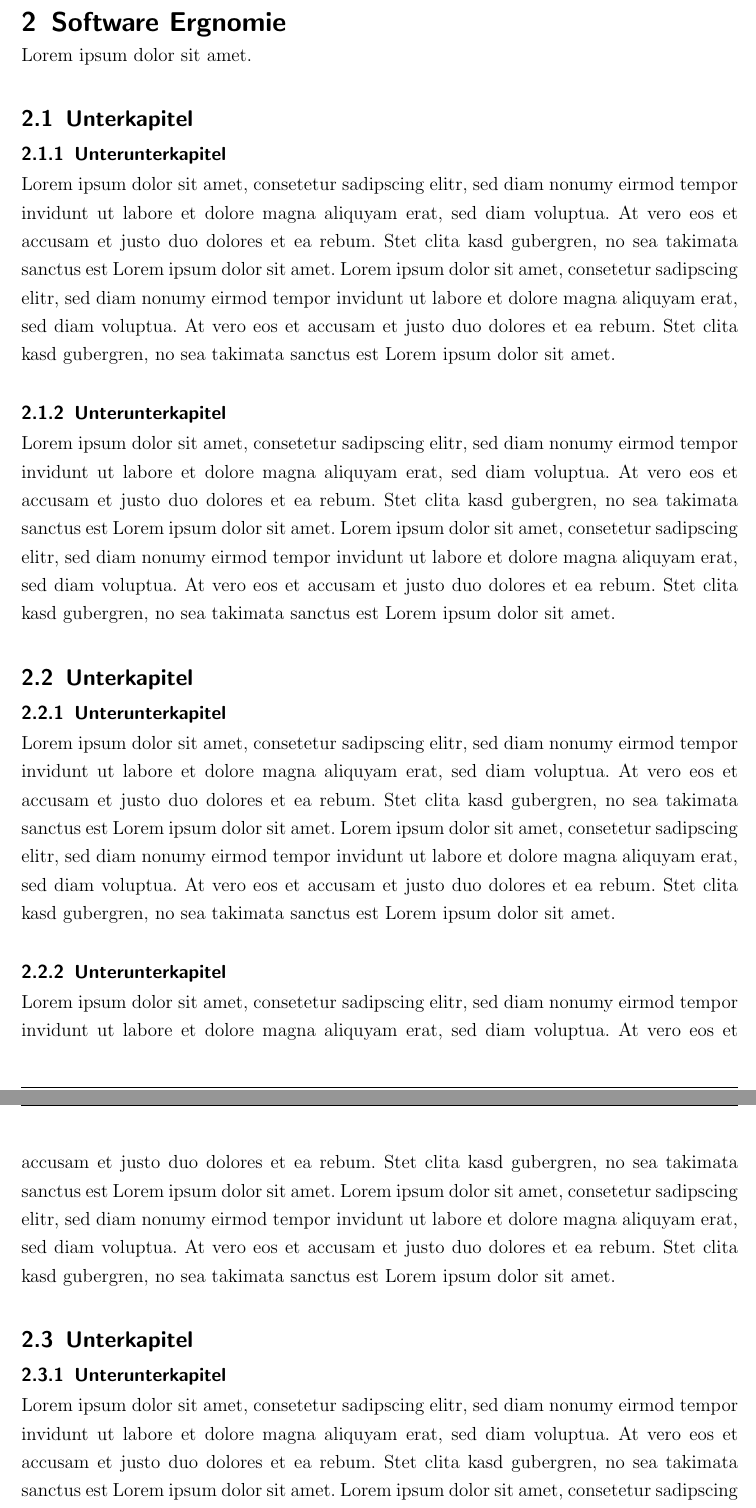
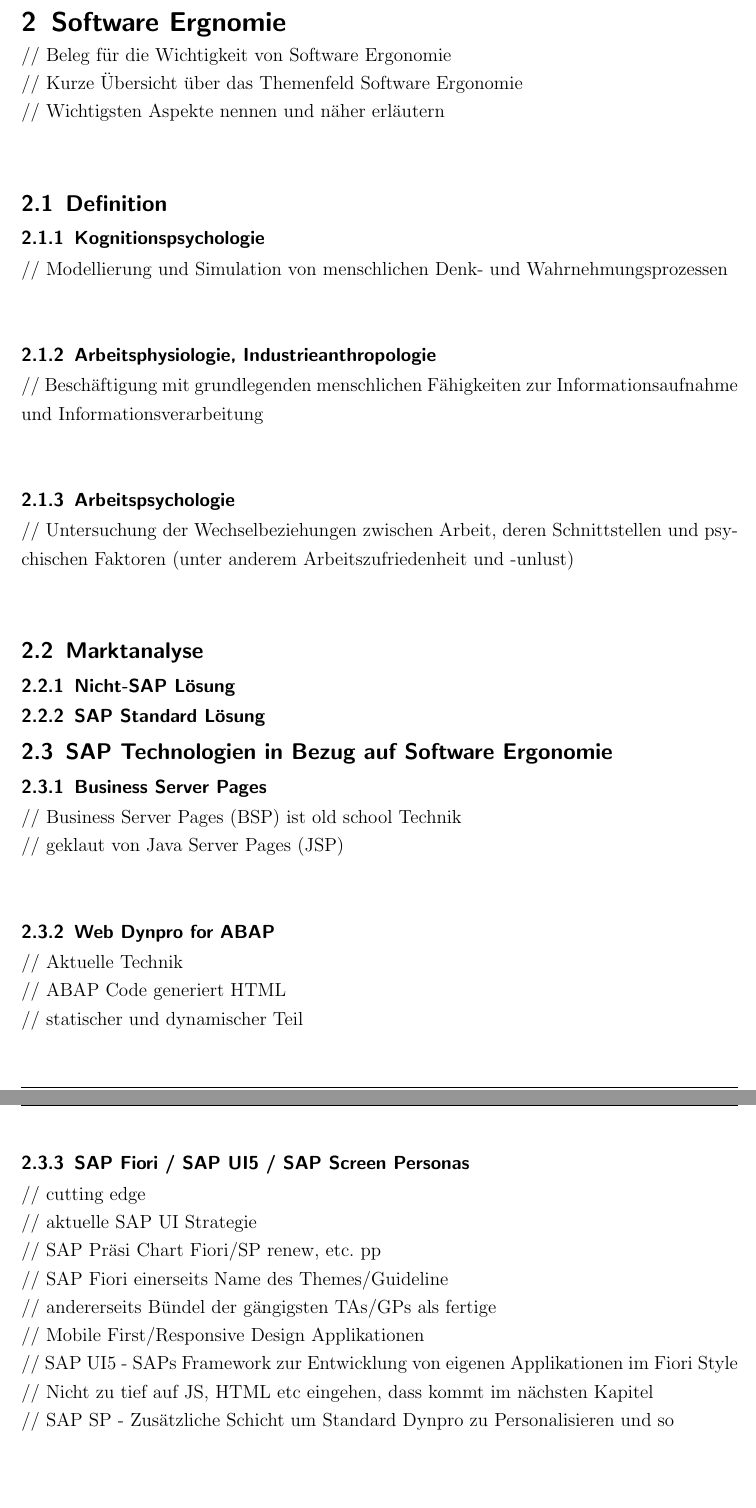
Before and after one commit to nimble-123/BA, a LaTeX document (Abschlussarbeit.tex): two parts of pages 10 and 11 of 16 before the commit and two parts of pages 10 and 11 of 18 after it, joined at a grey line, cut so that both start at the same text. The pictures show the PDF file Abschlussarbeit.pdf that the author committed with the source.

Commit message:
Gliederung angepasst -Software Ergonomie ausgearbeitet -vom Allgemeinen hin zum SAP -Unterkapitel mit Notizen bestückt -Quellenverzeichnis eingefügt

```diff
--- a/Abschlussarbeit.tex
+++ b/Abschlussarbeit.tex
@@ -197,28 +203,45 @@
 % Kapitel
 % ----------------------------------------------------------------------------------------------------------
 \section{Software Ergnomie}
-Lorem ipsum dolor sit amet.
+// Beleg für die Wichtigkeit von Software Ergonomie\\
+// Kurze Übersicht über das Themenfeld Software Ergonomie\\
+// Wichtigsten Aspekte nennen und näher erläutern\\
 
-\subsection{Unterkapitel}
-\subsubsection{Unterunterkapitel}
-Lorem ipsum dolor sit amet, consetetur sadipscing elitr, sed diam nonumy eirmod tempor invidunt ut labore et dolore magna aliquyam erat, sed diam voluptua. At vero eos et accusam et justo duo dolores et ea rebum. Stet clita kasd gubergren, no sea takimata sanctus est Lorem ipsum dolor sit amet. Lorem ipsum dolor sit amet, consetetur sadipscing elitr, sed diam nonumy eirmod tempor invidunt ut labore et dolore magna aliquyam erat, sed diam voluptua. At vero eos et accusam et justo duo dolores et ea rebum. Stet clita kasd gubergren, no sea takimata sanctus est Lorem ipsum dolor sit amet.
+\subsection{Definition}
+\subsubsection{Kognitionspsychologie}
+// Modellierung und Simulation von menschlichen Denk- und Wahrnehmungsprozessen\\
 
-\subsubsection{Unterunterkapitel}
-Lorem ipsum dolor sit amet, consetetur sadipscing elitr, sed diam nonumy eirmod tempor invidunt ut labore et dolore magna aliquyam erat, sed diam voluptua. At vero eos et accusam et justo duo dolores et ea rebum. Stet clita kasd gubergren, no sea takimata sanctus est Lorem ipsum dolor sit amet. Lorem ipsum dolor sit amet, consetetur sadipscing elitr, sed diam nonumy eirmod tempor invidunt ut labore et dolore magna aliquyam erat, sed diam voluptua. At vero eos et accusam et justo duo dolores et ea rebum. Stet clita kasd gubergren, no sea takimata sanctus est Lorem ipsum dolor sit amet.
+\subsubsection{Arbeitsphysiologie, Industrieanthropologie}
+// Beschäftigung mit grundlegenden menschlichen Fähigkeiten zur Informationsaufnahme und Informationsverarbeitung\\
 
-\subsection{Unterkapitel}
-\subsubsection{Unterunterkapitel}
-Lorem ipsum dolor sit amet, consetetur sadipscing elitr, sed diam nonumy eirmod tempor invidunt ut labore et dolore magna aliquyam erat, sed diam voluptua. At vero eos et accusam et justo duo dolores et ea rebum. Stet clita kasd gubergren, no sea takimata sanctus est Lorem ipsum dolor sit amet. Lorem ipsum dolor sit amet, consetetur sadipscing elitr, sed diam nonumy eirmod tempor invidunt ut labore et dolore magna aliquyam erat, sed diam voluptua. At vero eos et accusam et justo duo dolores et ea rebum. Stet clita kasd gubergren, no sea takimata sanctus est Lorem ipsum dolor sit amet.
+\subsubsection{Arbeitspsychologie}
+// Untersuchung der Wechselbeziehungen zwischen Arbeit, deren Schnittstellen und psychischen Faktoren (unter anderem Arbeitszufriedenheit und -unlust)\\
 
-\subsubsection{Unterunterkapitel}
-Lorem ipsum dolor sit amet, consetetur sadipscing elitr, sed diam nonumy eirmod tempor invidunt ut labore et dolore magna aliquyam erat, sed diam voluptua. At vero eos et accusam et justo duo dolores et ea rebum. Stet clita kasd gubergren, no sea takimata sanctus est Lorem ipsum dolor sit amet. Lorem ipsum dolor sit amet, consetetur sadipscing elitr, sed diam nonumy eirmod tempor invidunt ut labore et dolore magna aliquyam erat, sed diam voluptua. At vero eos et accusam et justo duo dolores et ea rebum. Stet clita kasd gubergren, no sea takimata sanctus est Lorem ipsum dolor sit amet.
+\subsection{Marktanalyse}
+\subsubsection{Nicht-SAP Lösung}
 
-\subsection{Unterkapitel}
-\subsubsection{Unterunterkapitel}
-Lorem ipsum dolor sit amet, consetetur sadipscing elitr, sed diam nonumy eirmod tempor invidunt ut labore et dolore magna aliquyam erat, sed diam voluptua. At vero eos et accusam et justo duo dolores et ea rebum. Stet clita kasd gubergren, no sea takimata sanctus est Lorem ipsum dolor sit amet. Lorem ipsum dolor sit amet, consetetur sadipscing elitr, sed diam nonumy eirmod tempor invidunt ut labore et dolore magna aliquyam erat, sed diam voluptua. At vero eos et accusam et justo duo dolores et ea rebum. Stet clita kasd gubergren, no sea takimata sanctus est Lorem ipsum dolor sit amet.
+\subsubsection{SAP Standard Lösung}
 
-\subsubsection{Unterunterkapitel}
-Lorem ipsum dolor sit amet, consetetur sadipscing elitr, sed diam nonumy eirmod tempor invidunt ut labore et dolore magna aliquyam erat, sed diam voluptua. At vero eos et accusam et justo duo dolores et ea rebum. Stet clita kasd gubergren, no sea takimata sanctus est Lorem ipsum dolor sit amet. Lorem ipsum dolor sit amet, consetetur sadipscing elitr, sed diam nonumy eirmod tempor invidunt ut labore et dolore magna aliquyam erat, sed diam voluptua. At vero eos et accusam et justo duo dolores et ea rebum. Stet clita kasd gubergren, no sea takimata sanctus est Lorem ipsum dolor sit amet.
+\subsection{SAP Technologien in Bezug auf Software Ergonomie}
+\subsubsection{Business Server Pages}
+// \ac{BSP} ist old school Technik\\
+// geklaut von \ac{JSP}\\
+
+\subsubsection{Web Dynpro for ABAP}
+// Aktuelle Technik\\
+// ABAP Code generiert HTML\\
+// statischer und dynamischer Teil\\
+
+\subsubsection{SAP Fiori / SAP UI5 / SAP Screen Personas}
+// cutting edge\\
+// aktuelle SAP UI Strategie\\
+// SAP Präsi Chart Fiori/SP renew, etc. pp\\
+// SAP Fiori einerseits Name des Themes/Guideline\\
+// andererseits Bündel der gängigsten TAs/GPs als fertige\\
+// Mobile First/Responsive Design Applikationen\\
+// SAP UI5 - SAPs Framework zur Entwicklung von eigenen Applikationen im Fiori Style\\
+// Nicht zu tief auf JS, HTML etc eingehen, dass kommt im nächsten Kapitel\\
+// SAP SP - Zusätzliche Schicht um Standard Dynpro zu Personalisieren und so\\
 
 \pagebreak
 
```
Also changed, not shown: bibo.bib (+4 -4 lines), Abschlussarbeit.pdf, Abschlussarbeit.tex (82 more changed lines).
